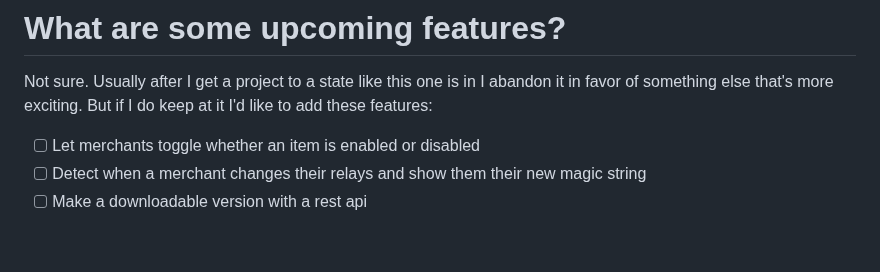
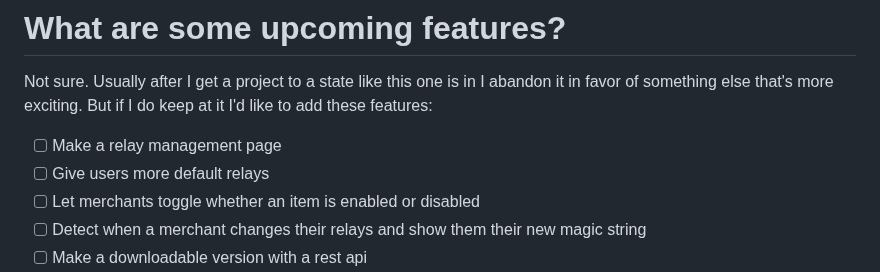
Before and after one commit to supertestnet/superstore, a Markdown page: README.md, the part around the change. GitHub-like rendering; blank space fills up the shorter version.

```diff
--- a/README.md
+++ b/README.md
@@ -41,6 +41,8 @@ Also make sure you withdraw your money from the store frequently. The site uses
 
 Not sure. Usually after I get a project to a state like this one is in I abandon it in favor of something else that's more exciting. But if I do keep at it I'd like to add these features:
 
+- [ ] Make a relay management page
+- [ ] Give users more default relays
 - [ ] Let merchants toggle whether an item is enabled or disabled
 - [ ] Detect when a merchant changes their relays and show them their new magic string
 - [ ] Make a downloadable version with a rest api
```
